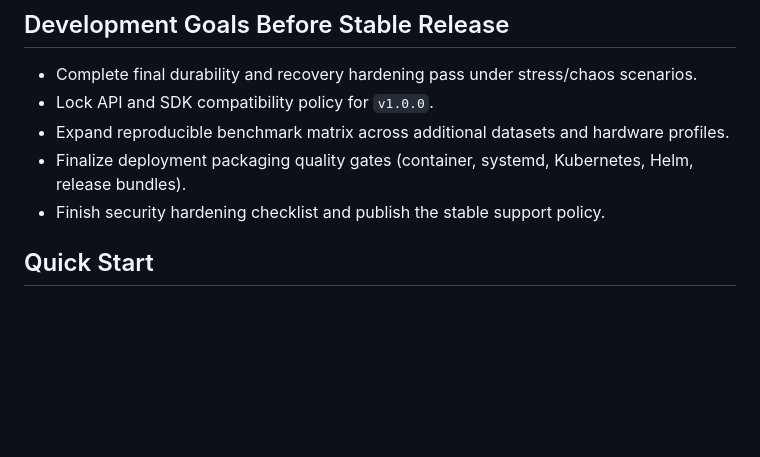
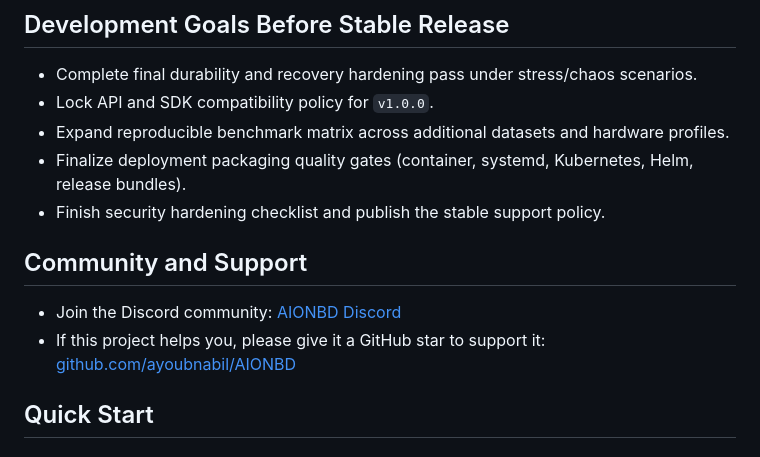
Before and after one commit to ayoubnabil/AIONBD, a Markdown page: README.md, the part around the change. GitHub-like rendering; blank space fills up the shorter version.

Commit message:
README: add Discord community link and GitHub star support call

```diff
--- a/README.md
+++ b/README.md
@@ -42,6 +42,11 @@ What is already production-oriented:
 - Expand reproducible benchmark matrix across additional datasets and hardware profiles.
 - Finalize deployment packaging quality gates (container, systemd, Kubernetes, Helm, release bundles).
 - Finish security hardening checklist and publish the stable support policy.
+
+## Community and Support
+
+- Join the Discord community: [AIONBD Discord](https://discord.gg/v9gwAFS7Yp)
+- If this project helps you, please give it a GitHub star to support it: [github.com/ayoubnabil/AIONBD](https://github.com/ayoubnabil/AIONBD)
 
 ## Quick Start
 
```
